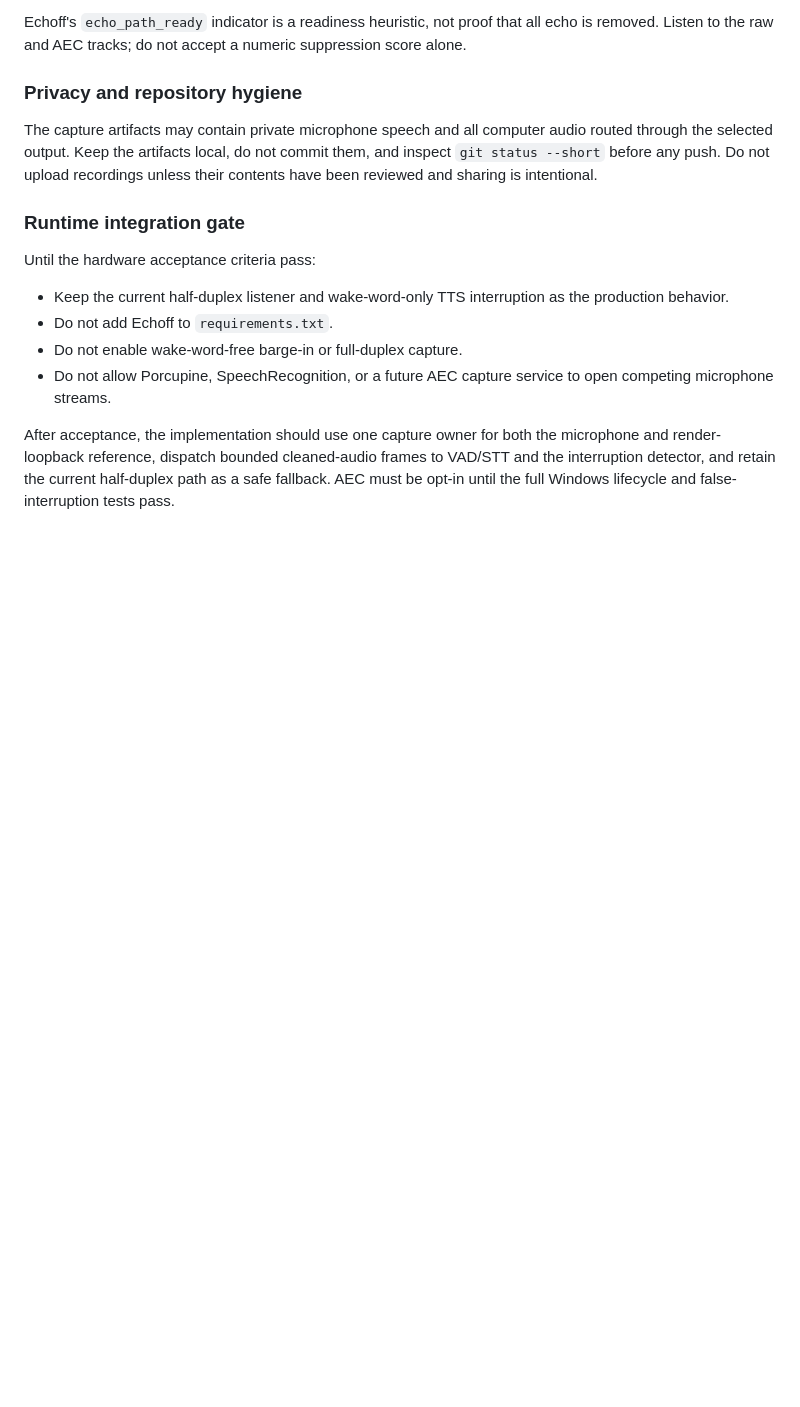
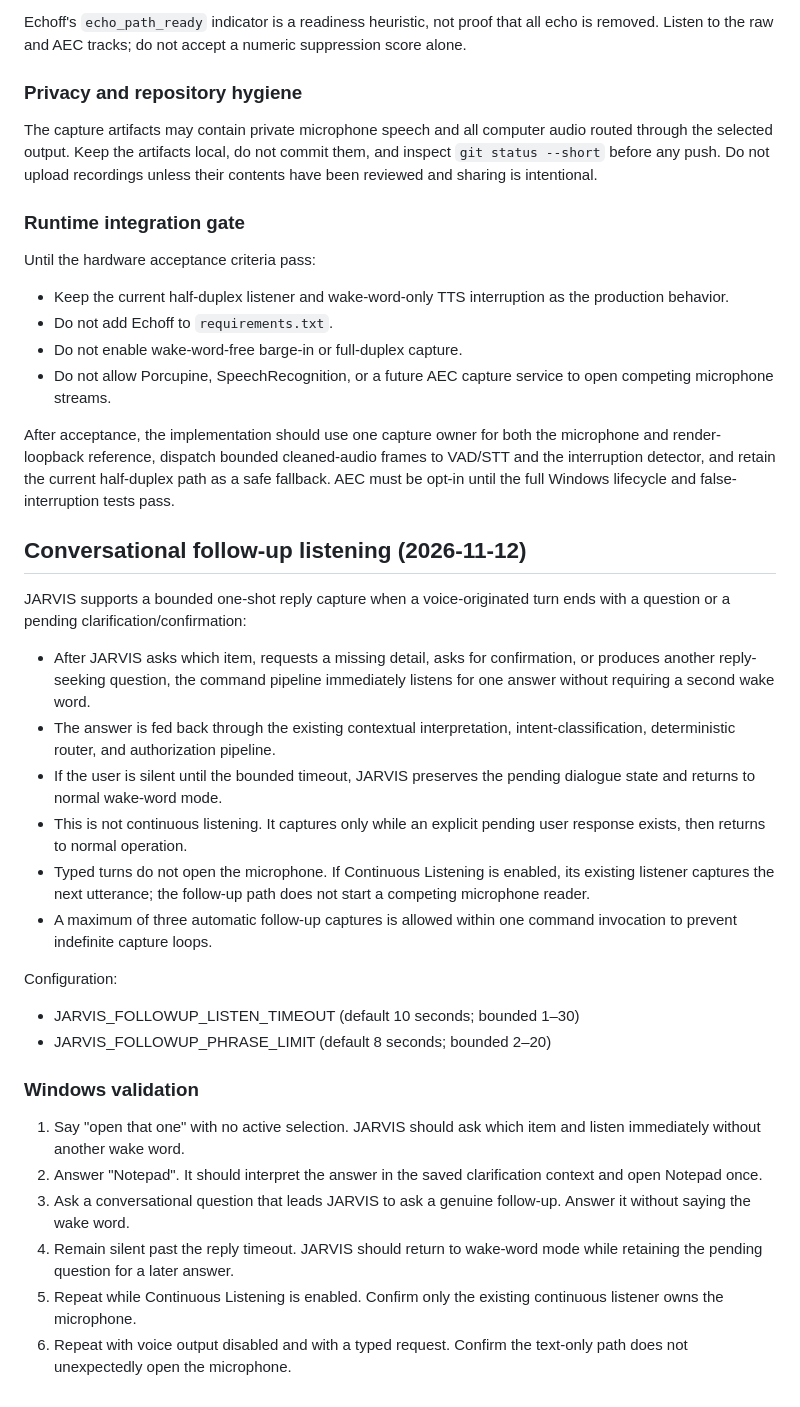
Before and after one commit to AbhiDevLab/J.A.R.V.I.S, a Markdown page: docs/phase-9.2-voice-interaction.md, the part around the change. Drawn GitHub-style; blank space fills up the shorter version.

Commit message:
docs(voice): document conversational follow-up listening

```diff
--- a/docs/phase-9.2-voice-interaction.md
+++ b/docs/phase-9.2-voice-interaction.md
@@ -157,3 +157,44 @@ Until the hardware acceptance criteria pass:
 - Do not allow Porcupine, SpeechRecognition, or a future AEC capture service to open competing microphone streams.
 
 After acceptance, the implementation should use one capture owner for both the microphone and render-loopback reference, dispatch bounded cleaned-audio frames to VAD/STT and the interruption detector, and retain the current half-duplex path as a safe fallback. AEC must be opt-in until the full Windows lifecycle and false-interruption tests pass.
+
+
+
+## Conversational follow-up listening (2026-11-12)
+
+JARVIS supports a bounded one-shot reply capture when a voice-originated turn
+ends with a question or a pending clarification/confirmation:
+
+- After JARVIS asks which item, requests a missing detail, asks for confirmation,
+  or produces another reply-seeking question, the command pipeline immediately
+  listens for one answer without requiring a second wake word.
+- The answer is fed back through the existing contextual interpretation,
+  intent-classification, deterministic router, and authorization pipeline.
+- If the user is silent until the bounded timeout, JARVIS preserves the pending
+  dialogue state and returns to normal wake-word mode.
+- This is not continuous listening. It captures only while an explicit pending
+  user response exists, then returns to normal operation.
+- Typed turns do not open the microphone. If Continuous Listening is enabled,
+  its existing listener captures the next utterance; the follow-up path does
+  not start a competing microphone reader.
+- A maximum of three automatic follow-up captures is allowed within one
+  command invocation to prevent indefinite capture loops.
+
+Configuration:
+- JARVIS_FOLLOWUP_LISTEN_TIMEOUT (default 10 seconds; bounded 1–30)
+- JARVIS_FOLLOWUP_PHRASE_LIMIT (default 8 seconds; bounded 2–20)
+
+### Windows validation
+
+1. Say "open that one" with no active selection. JARVIS should ask which item and
+   listen immediately without another wake word.
+2. Answer "Notepad". It should interpret the answer in the saved clarification
+   context and open Notepad once.
+3. Ask a conversational question that leads JARVIS to ask a genuine follow-up.
+   Answer it without saying the wake word.
+4. Remain silent past the reply timeout. JARVIS should return to wake-word mode
+   while retaining the pending question for a later answer.
+5. Repeat while Continuous Listening is enabled. Confirm only the existing
+   continuous listener owns the microphone.
+6. Repeat with voice output disabled and with a typed request. Confirm the
+   text-only path does not unexpectedly open the microphone.
```
